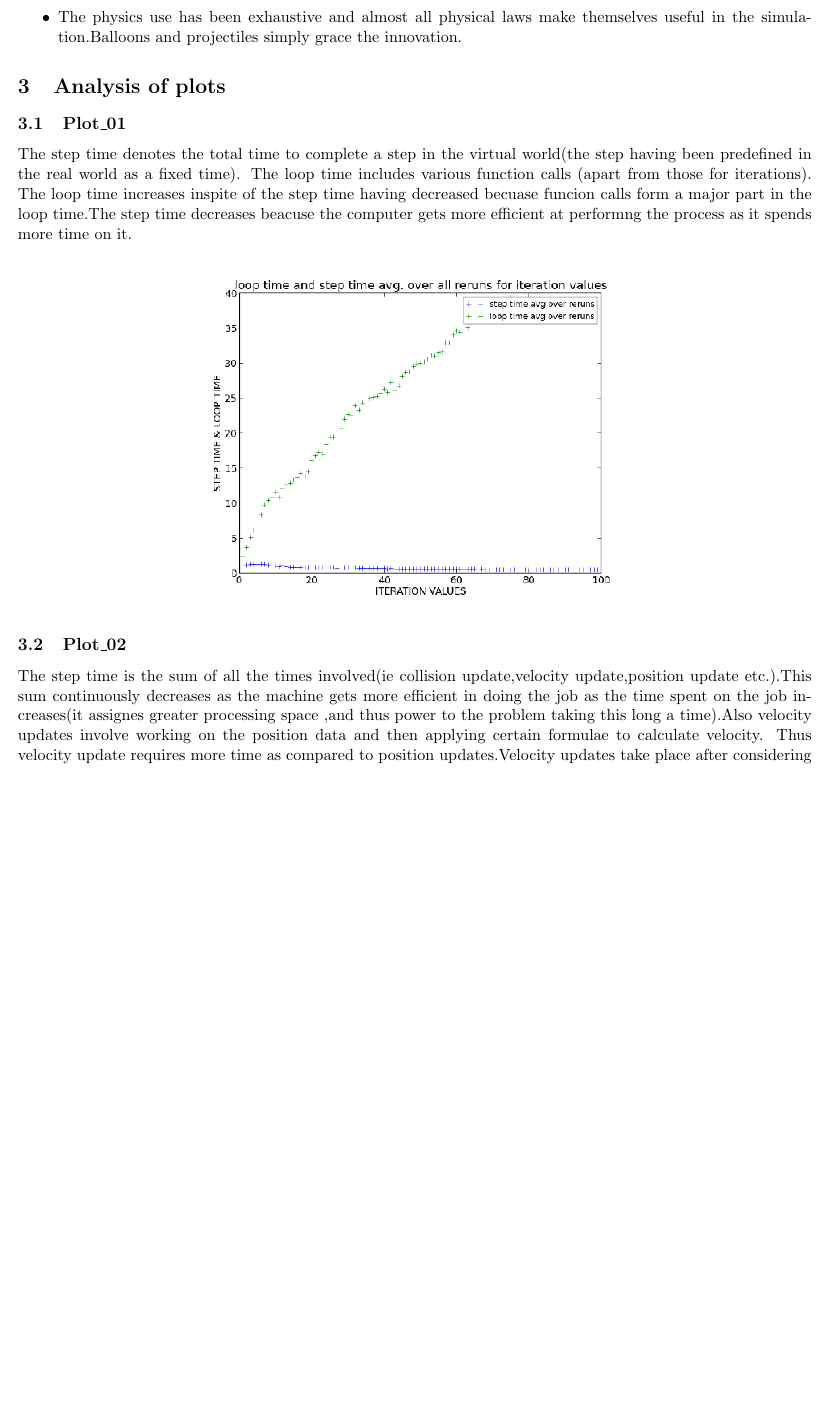
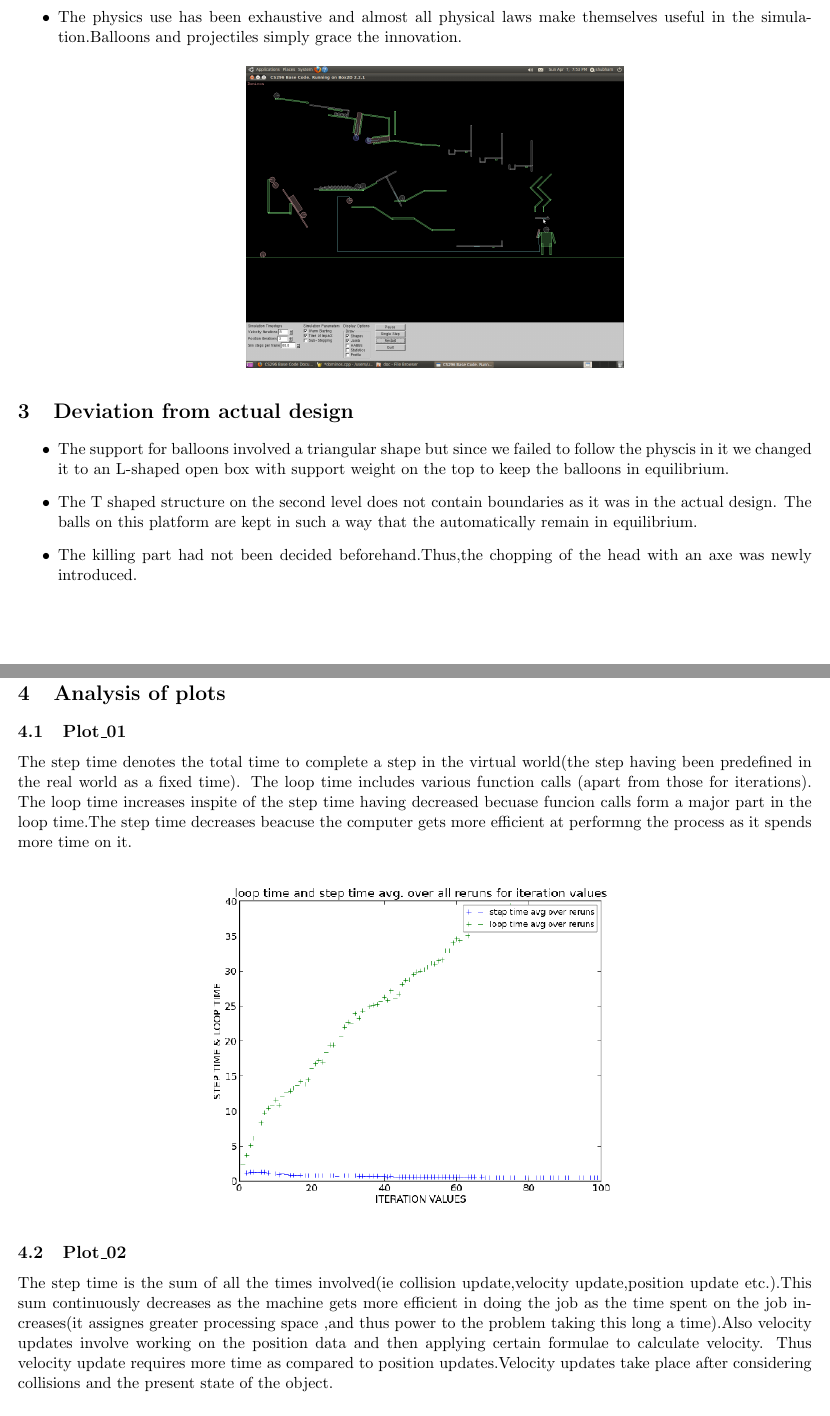
Before and after one commit to Rahul-Singhal/CS296-Rube-Goldberg-Machine-Project, a LaTeX document (CS296-Rube-Goldberg-Machine-Project/cs296_base_code/doc/g18_prof_report.tex): part of page 2 of 8 before the commit and two parts of pages 3 and 4 of 10 after it, the two joined at a grey line, cut so that both start at the same text, the shorter picture padded with empty space. Compiled offline with pdfLaTeX.

Commit message:
latex report updated and makefile updated.

```diff
--- a/CS296-Rube-Goldberg-Machine-Project/cs296_base_code/doc/g18_prof_report.tex
+++ b/CS296-Rube-Goldberg-Machine-Project/cs296_base_code/doc/g18_prof_report.tex
@@ -55,4 +64,15 @@ This process goes on until the last ball falls through a system of tubes onto a
 \item The physics use has been exhaustive and almost all physical laws make themselves useful in the simulation.Balloons and projectiles simply grace the innovation.
+ \begin{center}
+ \includegraphics[scale=0.2]{images/I3.png}
+ \end{center}
+\end{itemize}
+
+\section{Deviation from actual design}
+
+\begin{itemize}
+\item The support for balloons involved a triangular shape but since we failed to follow the physcis in it we changed it to an L-shaped open box with support weight on the top to keep the balloons in equilibrium.
+\item The T shaped structure on the second level does not contain boundaries as it was in the actual design. The balls on this platform are kept in such a way that the automatically remain in equilibrium.
+\item The killing part had not been decided beforehand.Thus,the chopping of the head with an axe was newly introduced.
 \end{itemize}
 
 \section{Analysis of plots}
```
Also changed, not shown: CS296-Rube-Goldberg-Machine-Project/cs296_base_code/Makefile, CS296-Rube-Goldberg-Machine-Project/cs296_base_code/doc/images/I3.png (added), CS296-Rube-Goldberg-Machine-Project/cs296_base_code/doc/images/I4.png (added), CS296-Rube-Goldberg-Machine-Project/cs296_base_code/doc/images/I5.png (added), CS296-Rube-Goldberg-Machine-Project/cs296_base_code/doc/images/I6.png (added), CS296-Rube-Goldberg-Machine-Project/cs296_base_code/doc/g18_prof_report.tex (9 more changed lines).
